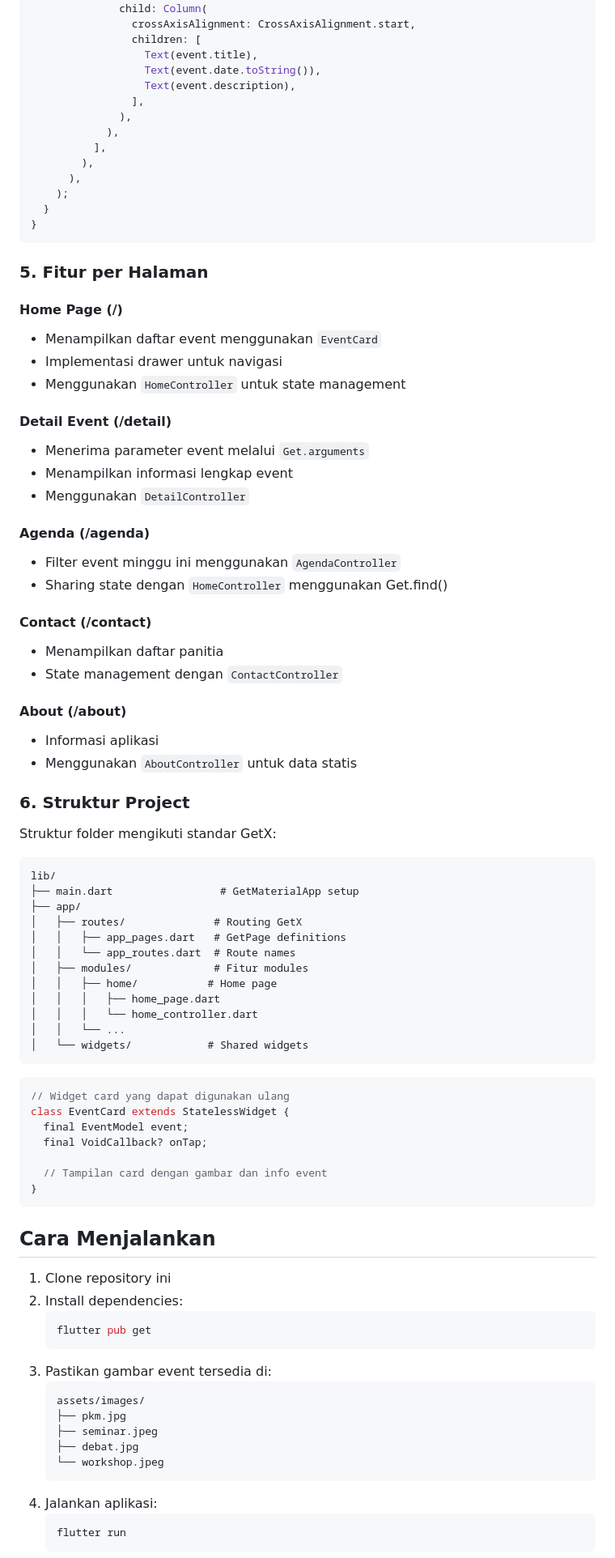
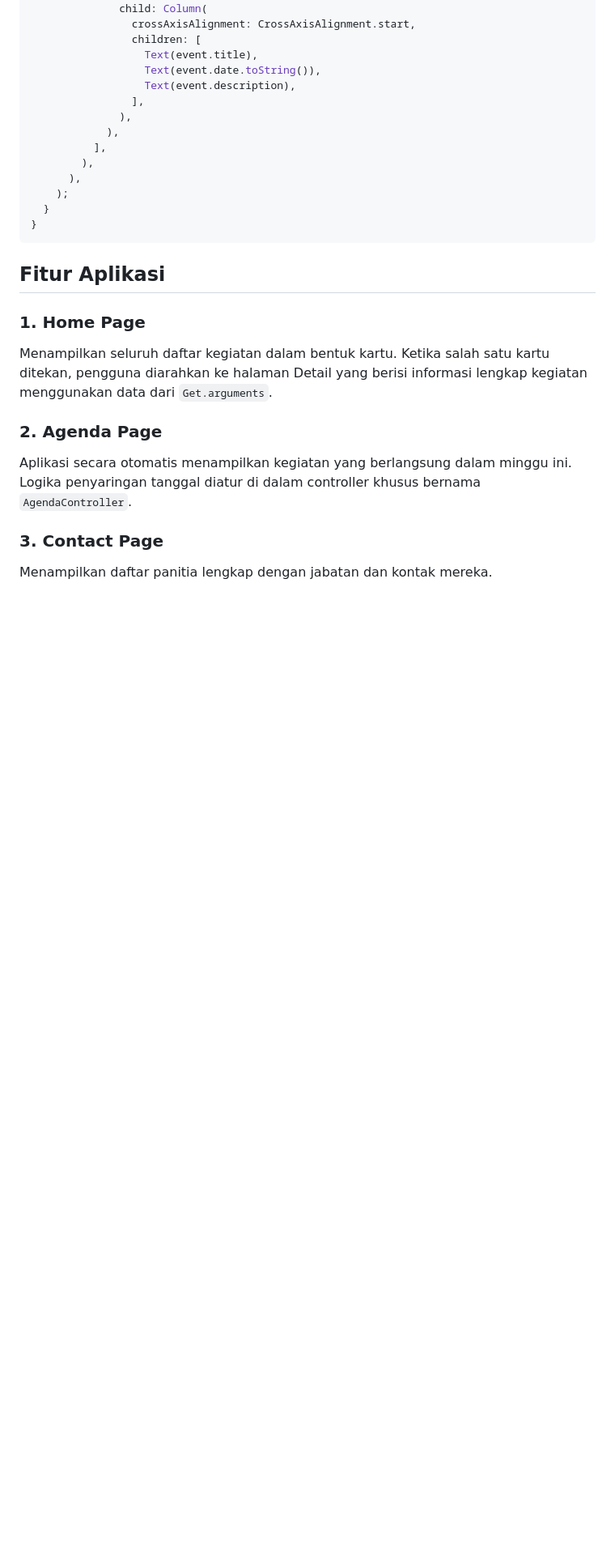
Before and after one commit to nflpratamaa/event_kampus, a Markdown page: README.md, the part around the change printed below. Shown: that part at 81% size. GitHub-like rendering; blank space fills up the shorter version.

Commit message:
Penjelasan Kode di Readme

````diff
--- a/README.md
+++ b/README.md
@@ -172,74 +76,14 @@ class EventCard extends StatelessWidget {
 }
 ```
 
-### 5. Fitur per Halaman
+## Fitur Aplikasi
 
-#### Home Page (/)
-- Menampilkan daftar event menggunakan `EventCard`
-- Implementasi drawer untuk navigasi
-- Menggunakan `HomeController` untuk state management
+### 1. Home Page
+Menampilkan seluruh daftar kegiatan dalam bentuk kartu. Ketika salah satu kartu ditekan, pengguna diarahkan ke halaman Detail yang berisi informasi lengkap kegiatan menggunakan data dari `Get.arguments`.
 
-#### Detail Event (/detail)
-- Menerima parameter event melalui `Get.arguments`
-- Menampilkan informasi lengkap event
-- Menggunakan `DetailController`
+### 2. Agenda Page
+Aplikasi secara otomatis menampilkan kegiatan yang berlangsung dalam minggu ini. Logika penyaringan tanggal diatur di dalam controller khusus bernama `AgendaController`.
 
-#### Agenda (/agenda)
-- Filter event minggu ini menggunakan `AgendaController`
-- Sharing state dengan `HomeController` menggunakan Get.find()
+### 3. Contact Page
+Menampilkan daftar panitia lengkap dengan jabatan dan kontak mereka.
 
-#### Contact (/contact)
-- Menampilkan daftar panitia
-- State management dengan `ContactController`
-
-#### About (/about)
-- Informasi aplikasi
-- Menggunakan `AboutController` untuk data statis
-
-### 6. Struktur Project
-Struktur folder mengikuti standar GetX:
-```
-lib/
-├── main.dart                 # GetMaterialApp setup
-├── app/
-│   ├── routes/              # Routing GetX
-│   │   ├── app_pages.dart   # GetPage definitions
-│   │   └── app_routes.dart  # Route names
-│   ├── modules/             # Fitur modules
-│   │   ├── home/           # Home page
-│   │   │   ├── home_page.dart
-│   │   │   └── home_controller.dart
-│   │   └── ...
-│   └── widgets/            # Shared widgets
-```
-
-```dart
-// Widget card yang dapat digunakan ulang
-class EventCard extends StatelessWidget {
-  final EventModel event;
-  final VoidCallback? onTap;
-
-  // Tampilan card dengan gambar dan info event
-}
-```
-
-## Cara Menjalankan
-
-1. Clone repository ini
-2. Install dependencies:
-   ```bash
-   flutter pub get
-   ```
-3. Pastikan gambar event tersedia di:
-   ```
-   assets/images/
-   ├── pkm.jpg
-   ├── seminar.jpeg
-   ├── debat.jpg
-   └── workshop.jpeg
-   ```
-4. Jalankan aplikasi:
-   ```bash
-   flutter run
-   ```
-
````
Also changed, not shown: other parts of README.md (+22 -157 lines).
